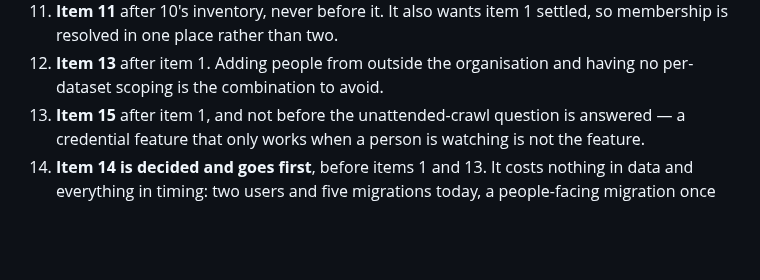
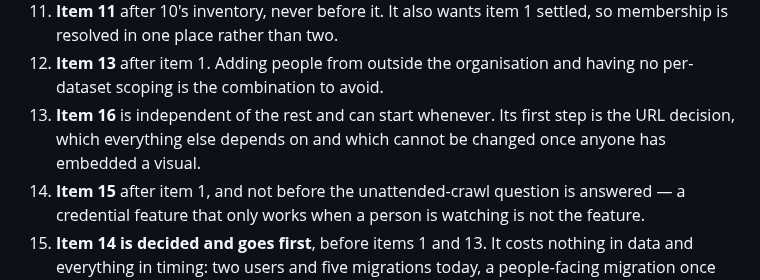
Before and after one commit to LocalNewsImpact/datadesk, a Markdown page: ROADMAP.md, the part around one of its changes. Rendered like a GitHub page; blank space fills up the shorter version.

```diff
--- a/ROADMAP.md
+++ b/ROADMAP.md
@@ -1167,6 +1241,9 @@ list makes it cheaper by waiting.
     two.
 13. **Item 13** after item 1. Adding people from outside the organisation
     and having no per-dataset scoping is the combination to avoid.
+16. **Item 16** is independent of the rest and can start whenever. Its
+    first step is the URL decision, which everything else depends on and
+    which cannot be changed once anyone has embedded a visual.
 15. **Item 15** after item 1, and not before the unattended-crawl
     question is answered — a credential feature that only works when a
     person is watching is not the feature.
```
Also changed, not shown: other parts of ROADMAP.md (+74 -0 lines).
